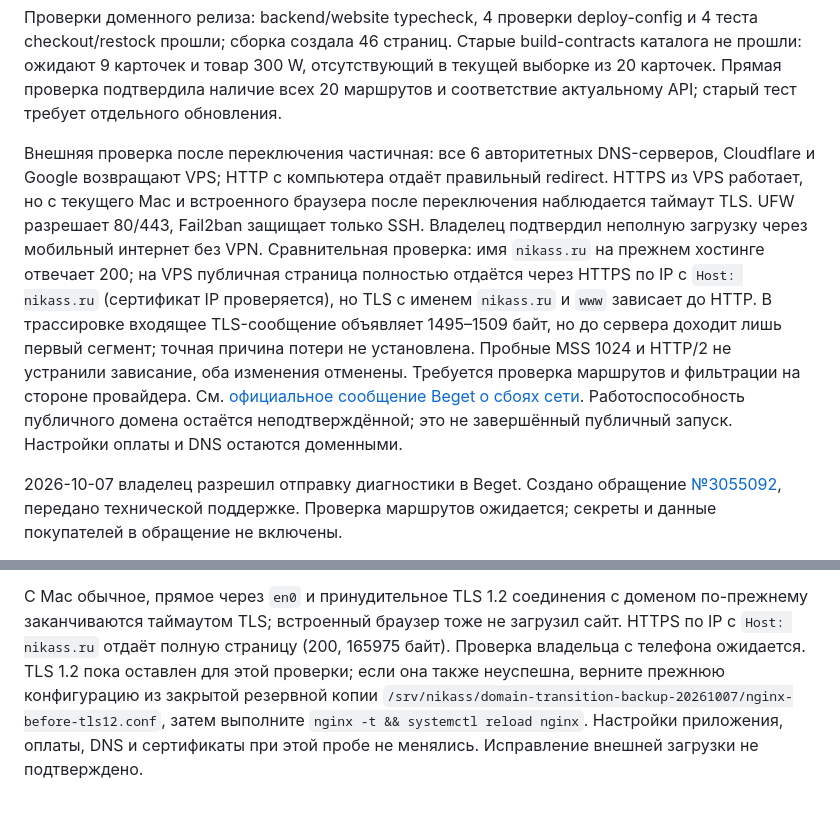
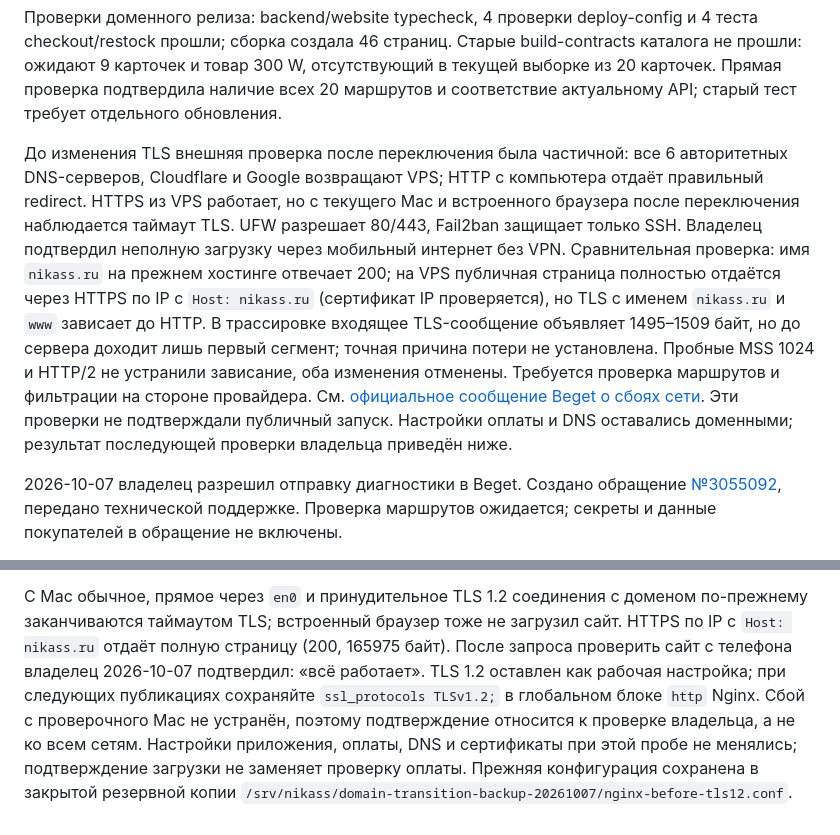
Before and after one commit to dudberoll/nikass-site, a Markdown page: deploy/README.md, 2 parts joined by grey strips. Drawn GitHub-style.

Commit message:
docs(deploy): record owner confirmation after TLS 1.2 change

```diff
--- a/deploy/README.md
+++ b/deploy/README.md
@@ -251,7 +251,7 @@ DEPLOY_HOST=VPS_IP ./deploy/deploy.sh rollback ИМЯ_ВЕРСИИ_ИЗ_LIST
 выборке из 20 карточек. Прямая проверка подтвердила наличие всех 20 маршрутов
 и соответствие актуальному API; старый тест требует отдельного обновления.
 
-Внешняя проверка после переключения частичная: все 6 авторитетных DNS-серверов,
+До изменения TLS внешняя проверка после переключения была частичной: все 6 авторитетных DNS-серверов,
 Cloudflare и Google возвращают VPS; HTTP с компьютера отдаёт правильный redirect.
 HTTPS из VPS работает, но с текущего Mac и встроенного браузера после переключения
 наблюдается таймаут TLS. UFW разрешает 80/443, Fail2ban защищает только SSH.
@@ -263,8 +263,8 @@ HTTPS из VPS работает, но с текущего Mac и встроен
 доходит лишь первый сегмент; точная причина потери не установлена. Пробные MSS 1024
 и HTTP/2 не устранили зависание, оба изменения отменены. Требуется проверка маршрутов
 и фильтрации на стороне провайдера. См. [официальное сообщение Beget о сбоях сети](https://beget.com/ru/news/2026/chto-proishodit-s-dostupnostyu-servisov-i-kak-vernut-stabilnuyu-rabotu).
-Работоспособность публичного домена остаётся неподтверждённой; это не завершённый
-публичный запуск. Настройки оплаты и DNS остаются доменными.
+Эти проверки не подтверждали публичный запуск. Настройки оплаты и DNS оставались
+доменными; результат последующей проверки владельца приведён ниже.
 
 2026-10-07 владелец разрешил отправку диагностики в Beget. Создано обращение
 [№3055092](https://cp.beget.com/support/3055092), передано технической поддержке.
@@ -282,9 +282,11 @@ TLS 1.3 отклоняется. API `/health/ready` и WooCommerce Store API о
 С Mac обычное, прямое через `en0` и принудительное TLS 1.2 соединения с доменом
 по-прежнему заканчиваются таймаутом TLS; встроенный браузер тоже не загрузил сайт.
 HTTPS по IP с `Host: nikass.ru` отдаёт полную страницу (200, 165975 байт).
-Проверка владельца с телефона ожидается. TLS 1.2 пока оставлен для этой проверки;
-если она также неуспешна, верните прежнюю конфигурацию из закрытой резервной копии
-`/srv/nikass/domain-transition-backup-20261007/nginx-before-tls12.conf`, затем
-выполните `nginx -t && systemctl reload nginx`. Настройки приложения, оплаты,
-DNS и сертификаты при этой пробе не менялись. Исправление внешней загрузки
-не подтверждено.
+После запроса проверить сайт с телефона владелец 2026-10-07 подтвердил:
+«всё работает». TLS 1.2 оставлен как рабочая настройка; при следующих публикациях
+сохраняйте `ssl_protocols TLSv1.2;` в глобальном блоке `http` Nginx.
+Сбой с проверочного Mac не устранён, поэтому подтверждение относится к проверке
+владельца, а не ко всем сетям. Настройки приложения, оплаты, DNS и сертификаты
+при этой пробе не менялись; подтверждение загрузки не заменяет проверку оплаты.
+Прежняя конфигурация сохранена в закрытой резервной копии
+`/srv/nikass/domain-transition-backup-20261007/nginx-before-tls12.conf`.
```
